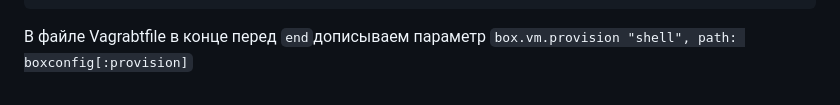
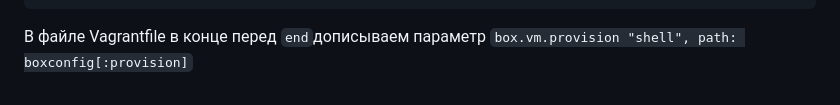
Before and after one commit to root40reg/Otus-Linux, a Markdown page: 05/README.md, the part around the change. GitHub-like rendering.

````diff
--- a/05/README.md
+++ b/05/README.md
@@ -120,4 +120,4 @@ zfs set compression=lz4 otus2
 zfs set compression=gzip-9 otus3
 zfs set compression=zle otus4
 ```
-В файле Vagrabtfile в конце перед ```end```дописываем параметр ```box.vm.provision "shell", path: boxconfig[:provision]```
+В файле Vagrantfile в конце перед ```end```дописываем параметр ```box.vm.provision "shell", path: boxconfig[:provision]```
````
